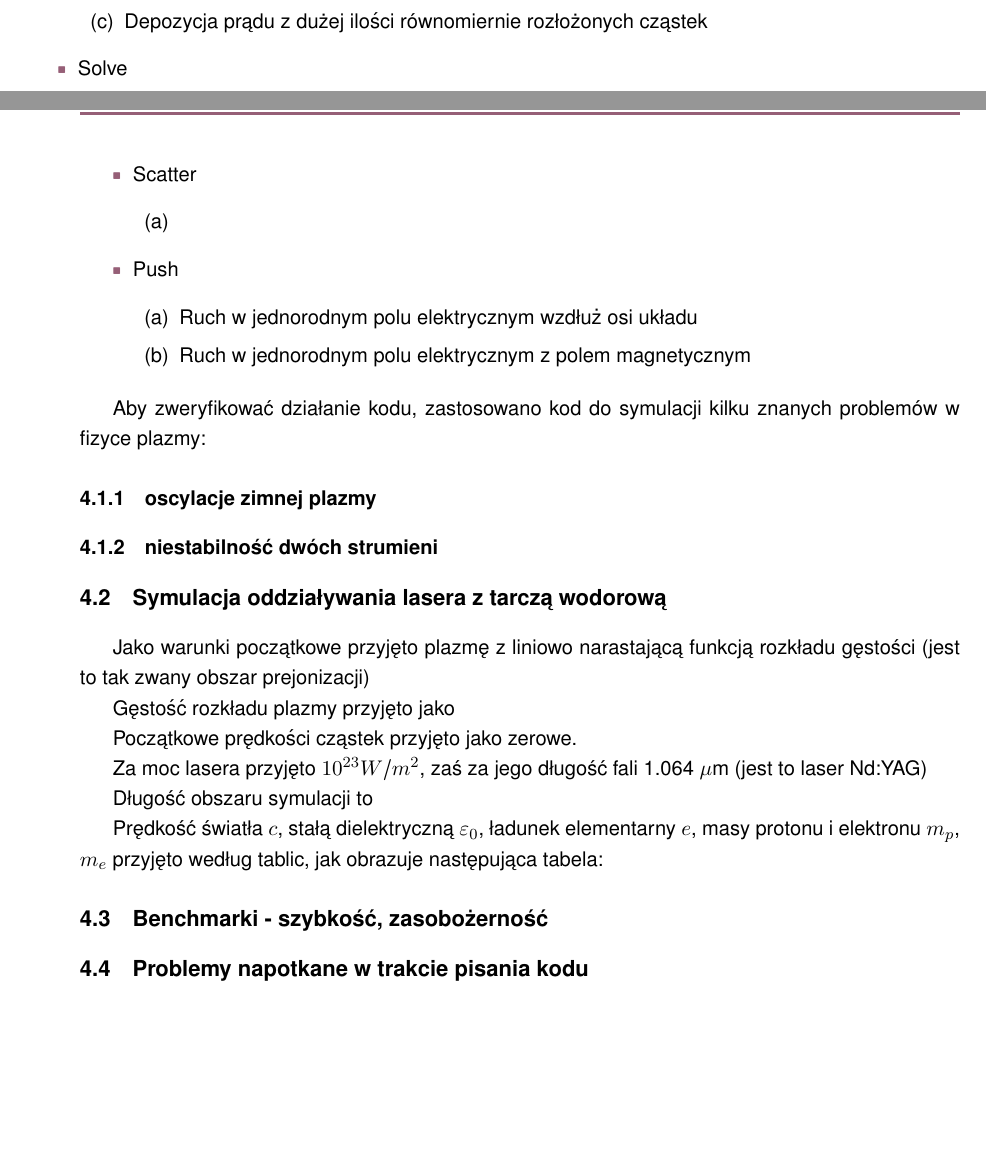
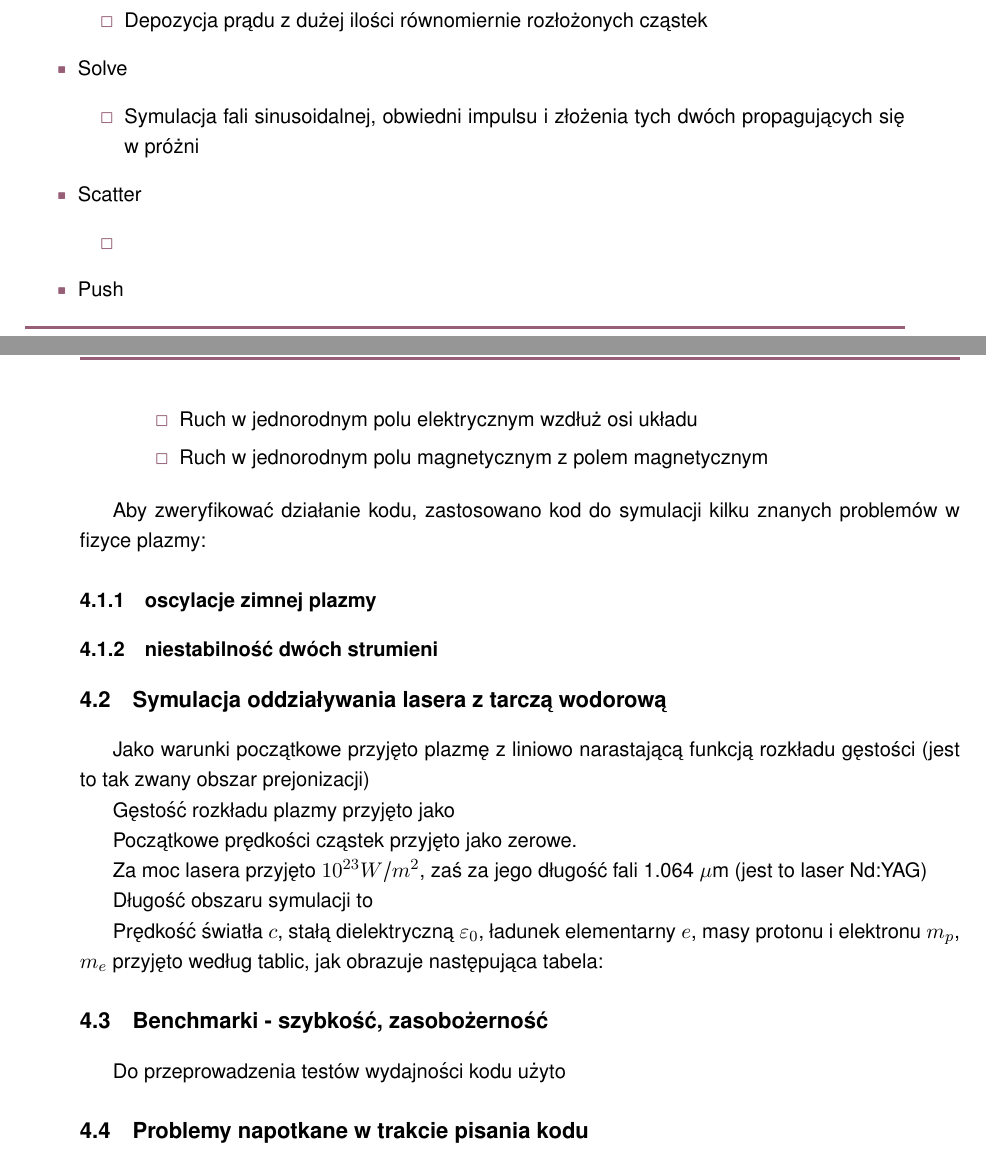
Before and after one commit to StanczakDominik/ThesisText, a LaTeX thesis (thesis.tex, which reads Text/body.tex): two parts of pages 12 and 13 of 14, joined at a grey line, cut so that both start at the same text, the shorter picture padded with empty space. Compiled offline with pdfLaTeX.

Commit message:
small fixes

```diff
--- a/Text/body.tex
+++ b/Text/body.tex
@@ -469,21 +469,22 @@ zapobieganie błędom.
               i porównanie z sumą prądów dla obu pojedynczyczh cząstek
-        \item Depozycja prądu z dużej ilości równomiernie rozłożonych cząstek
+        \itemii Depozycja prądu z dużej ilości równomiernie rozłożonych cząstek
     \end{enumerate}
 
     \itemi Solve
     \begin{enumerate}
-        \item % TODO
+        \itemii Symulacja fali sinusoidalnej, obwiedni impulsu i złożenia tych dwóch
+              propagujących się w próżni
     \end{enumerate}
 
     \itemi Scatter
     \begin{enumerate}
-        \item % TODO
+        \itemii % TODO: write these
     \end{enumerate}
 
     \itemi Push
     \begin{enumerate}
-        \item Ruch w jednorodnym polu elektrycznym wzdłuż osi układu
-        \item Ruch w jednorodnym polu elektrycznym z polem magnetycznym % TODO: zrobić to
+        \itemii Ruch w jednorodnym polu elektrycznym wzdłuż osi układu
+        \itemii Ruch w jednorodnym polu magnetycznym z polem magnetycznym
     \end{enumerate}
 \end{enumerate}
 
@@ -499,7 +500,7 @@ Gęstość rozkładu plazmy przyjęto jako
 
 Początkowe prędkości cząstek przyjęto jako zerowe. % TODO: wylosowano z relatywistycznego rozkładu Maxwella w kierunkach y, z
 
-Za moc lasera przyjęto $10^{23} W/m^2$, % TODO: czy to nie jest za dużo?
+Za moc lasera przyjęto $10^{23} W/m^2$, % TODO ASK: czy to nie jest za dużo?
 zaś za jego długość fali 1.064 $\mu$m (jest to laser Nd:YAG)
 
 Długość obszaru symulacji to % TODO
@@ -510,6 +511,7 @@ jak obrazuje następująca tabela:
 % TODO: zrobić tabelkę na stałe
 
 \subsection{Benchmarki - szybkość, zasobożerność} %fix
+Do przeprowadzenia testów wydajności kodu użyto % TODO:
 \subsection{Problemy napotkane w trakcie pisania kodu}
 
 \section[Zakończenie]{Zakończenie} % 3-5 stron
```
Also changed, not shown: thesis.pdf, Text/body.tex (34 more changed lines).
